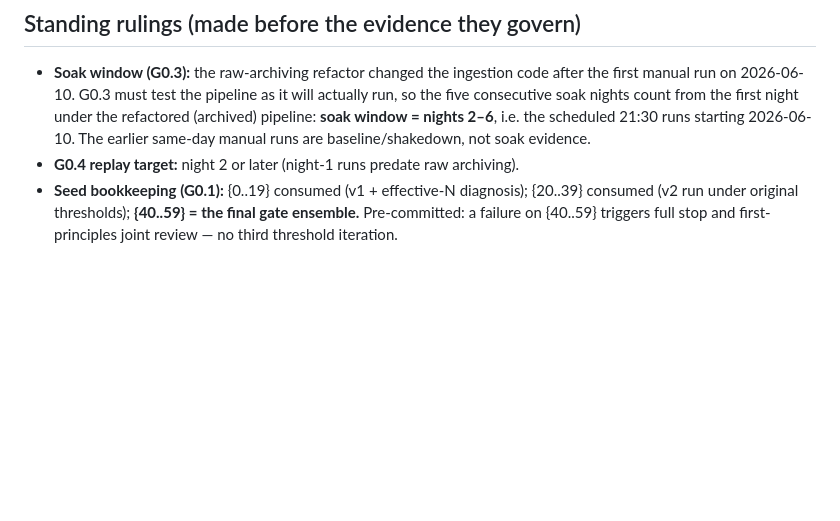
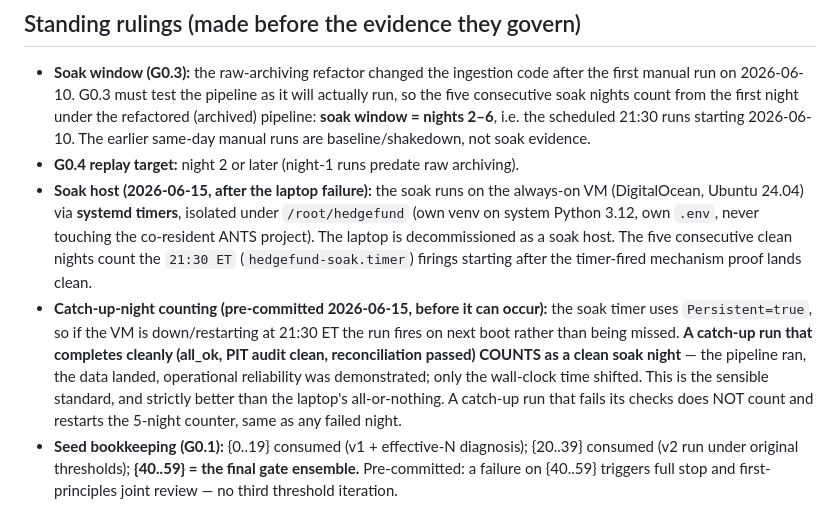
Before and after one commit to AXRZCE/axrzceFund, a Markdown page: docs/g0-gate-memo-draft.md, the part around the change. Drawn GitHub-style; blank space fills up the shorter version.

Commit message:
docs(G0): pre-commit soak host = VM/systemd + catch-up-night counting ruling
Recorded BEFORE the events they govern:
- Soak host is the always-on VM via systemd timers (21:30 ET, isolated under
  /root/hedgefund, never touching ANTS). Laptop decommissioned as soak host.
- Catch-up ruling: with Persistent=true, a run that fires on next boot (rather
  than on-schedule) and completes cleanly (all_ok, PIT clean, reconciliation
  passed) COUNTS as a clean soak night — operational reliability demonstrated,
  only wall-clock shifted. A failed catch-up restarts the counter like any
  failed night. Strictly better than the laptop's all-or-nothing.

Co-Authored-By: Claude Opus 4.8 (1M context) <noreply@anthropic.com>

```diff
--- a/docs/g0-gate-memo-draft.md
+++ b/docs/g0-gate-memo-draft.md
@@ -15,6 +15,20 @@ owner only when every criterion below is green with its artifact linked.
   scheduled 21:30 runs starting 2026-06-10. The earlier same-day manual runs are
   baseline/shakedown, not soak evidence.
 - **G0.4 replay target:** night 2 or later (night-1 runs predate raw archiving).
+- **Soak host (2026-06-15, after the laptop failure):** the soak runs on the
+  always-on VM (DigitalOcean, Ubuntu 24.04) via **systemd timers**, isolated under
+  `/root/hedgefund` (own venv on system Python 3.12, own `.env`, never touching the
+  co-resident ANTS project). The laptop is decommissioned as a soak host. The five
+  consecutive clean nights count the `21:30 ET` (`hedgefund-soak.timer`) firings
+  starting after the timer-fired mechanism proof lands clean.
+- **Catch-up-night counting (pre-committed 2026-06-15, before it can occur):** the
+  soak timer uses `Persistent=true`, so if the VM is down/restarting at 21:30 ET the
+  run fires on next boot rather than being missed. **A catch-up run that completes
+  cleanly (all_ok, PIT audit clean, reconciliation passed) COUNTS as a clean soak
+  night** — the pipeline ran, the data landed, operational reliability was
+  demonstrated; only the wall-clock time shifted. This is the sensible standard, and
+  strictly better than the laptop's all-or-nothing. A catch-up run that fails its
+  checks does NOT count and restarts the 5-night counter, same as any failed night.
 - **Seed bookkeeping (G0.1):** {0..19} consumed (v1 + effective-N diagnosis);
   {20..39} consumed (v2 run under original thresholds); **{40..59} = the final
   gate ensemble.** Pre-committed: a failure on {40..59} triggers full stop and
```
